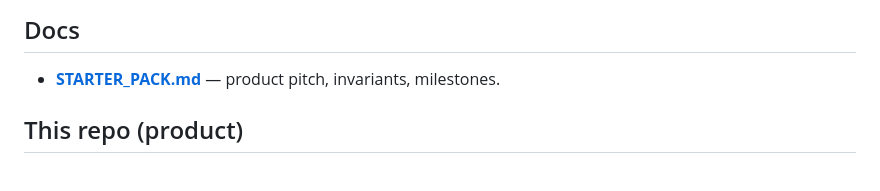
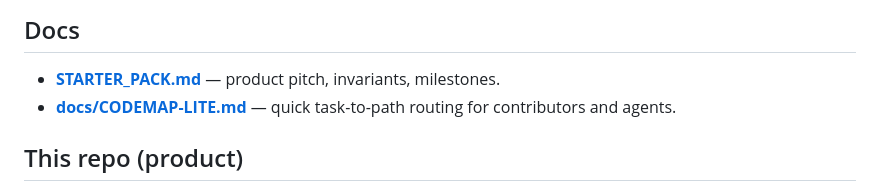
Before and after one commit to plutork/MAPKEEPER, a Markdown page: README.md, the part around the change. GitHub-like rendering.

```diff
--- a/README.md
+++ b/README.md
@@ -17,6 +17,7 @@ Details: [toolchain/template/README.md](toolchain/template/README.md).
 ## Docs
 
 - **[STARTER_PACK.md](STARTER_PACK.md)** — product pitch, invariants, milestones.
+- **[docs/CODEMAP-LITE.md](docs/CODEMAP-LITE.md)** — quick task-to-path routing for contributors and agents.
 
 ## This repo (product)
 
```
Also changed, not shown: docs/CODEMAP-LITE.md (added, +30 -0 lines).
